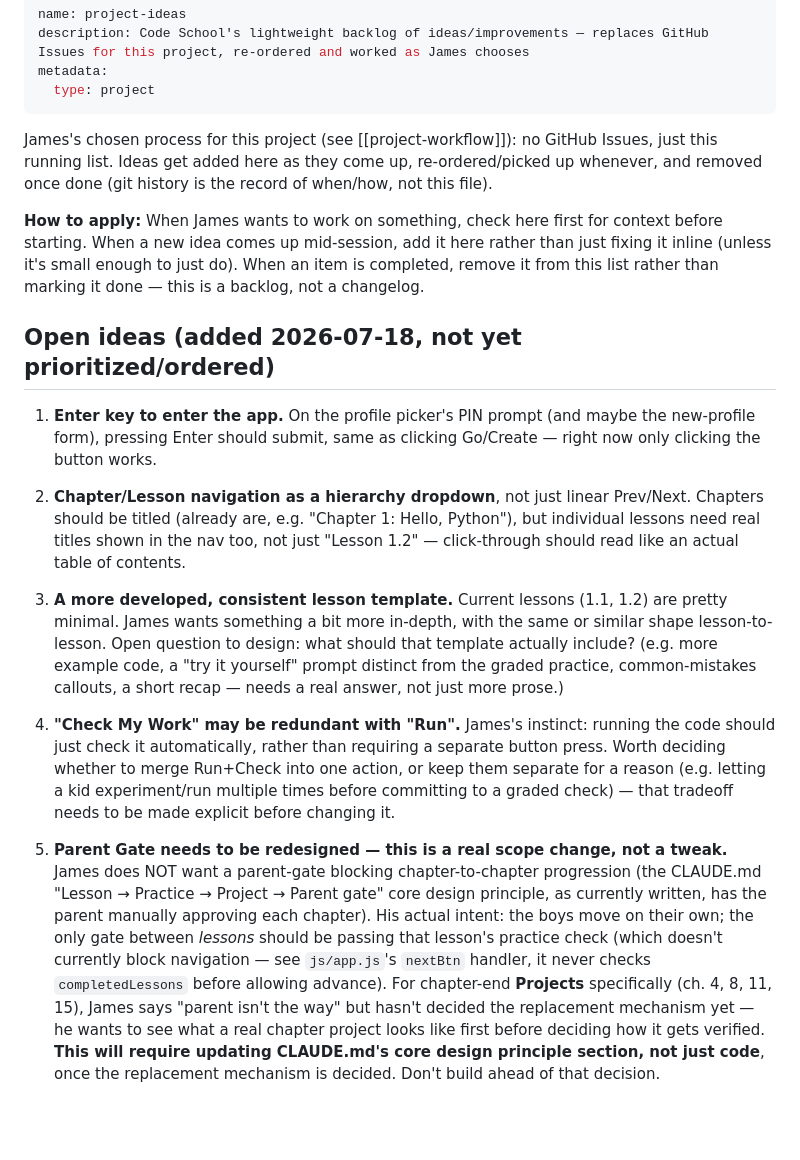
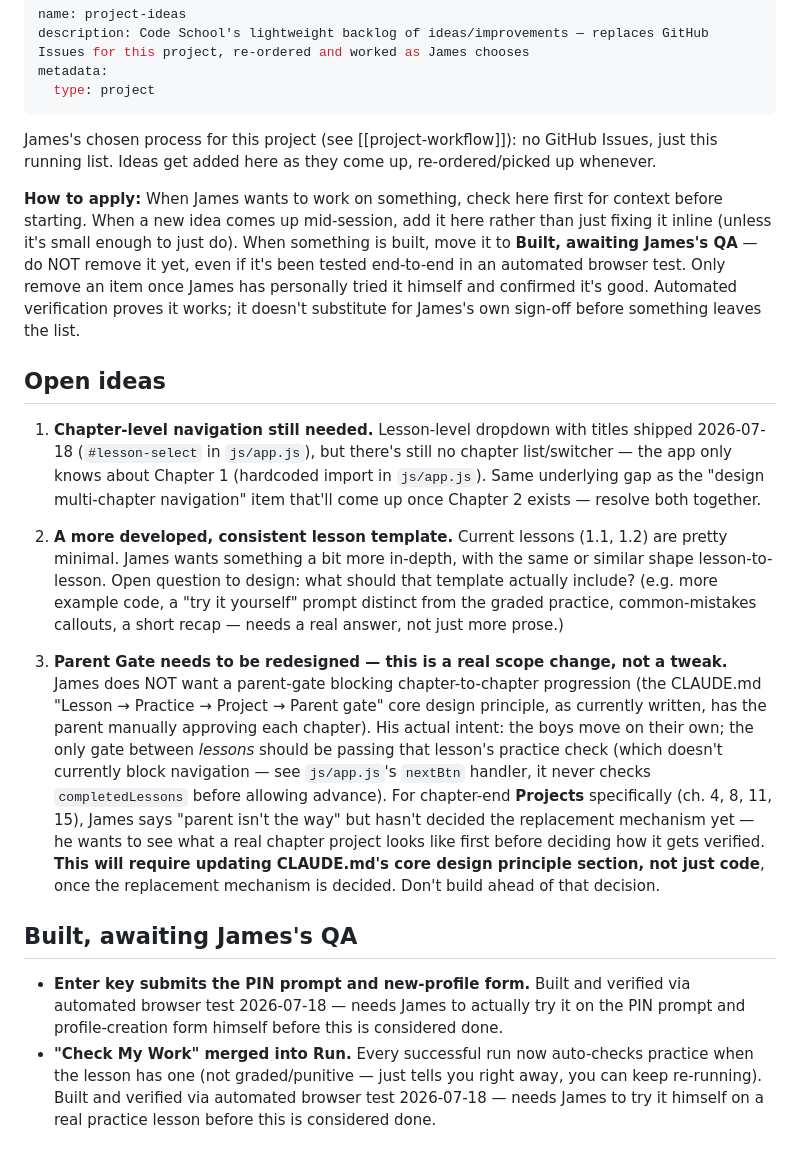
Before and after one commit to Reverie-Revival/code_school, a Markdown page: memory/project_ideas.md, the part around the change. GitHub-like rendering; blank space fills up the shorter version.

Commit message:
Fix project_ideas.md process: require James's own QA before removal
Items were getting removed as soon as my own automated browser tests
passed, before James had actually tried them himself. Corrected: new
"Built, awaiting James's QA" section holds finished items until he
personally confirms - automated verification proves it works, it
doesn't substitute for his sign-off.

Co-Authored-By: Claude Sonnet 5 <noreply@anthropic.com>

```diff
--- a/memory/project_ideas.md
+++ b/memory/project_ideas.md
@@ -5,18 +5,19 @@ metadata:
   type: project
 ---
 
-James's chosen process for this project (see [[project-workflow]]): no GitHub Issues, just this running list. Ideas get added here as they come up, re-ordered/picked up whenever, and removed once done (git history is the record of when/how, not this file).
+James's chosen process for this project (see [[project-workflow]]): no GitHub Issues, just this running list. Ideas get added here as they come up, re-ordered/picked up whenever.
 
-**How to apply:** When James wants to work on something, check here first for context before starting. When a new idea comes up mid-session, add it here rather than just fixing it inline (unless it's small enough to just do). When an item is completed, remove it from this list rather than marking it done — this is a backlog, not a changelog.
+**How to apply:** When James wants to work on something, check here first for context before starting. When a new idea comes up mid-session, add it here rather than just fixing it inline (unless it's small enough to just do). When something is built, move it to **Built, awaiting James's QA** — do NOT remove it yet, even if it's been tested end-to-end in an automated browser test. Only remove an item once James has personally tried it himself and confirmed it's good. Automated verification proves it works; it doesn't substitute for James's own sign-off before something leaves the list.
 
-## Open ideas (added 2026-07-18, not yet prioritized/ordered)
+## Open ideas
 
-1. **Enter key to enter the app.** On the profile picker's PIN prompt (and maybe the new-profile form), pressing Enter should submit, same as clicking Go/Create — right now only clicking the button works.
+1. **Chapter-level navigation still needed.** Lesson-level dropdown with titles shipped 2026-07-18 (`#lesson-select` in `js/app.js`), but there's still no chapter list/switcher — the app only knows about Chapter 1 (hardcoded import in `js/app.js`). Same underlying gap as the "design multi-chapter navigation" item that'll come up once Chapter 2 exists — resolve both together.
 
-2. **Chapter/Lesson navigation as a hierarchy dropdown**, not just linear Prev/Next. Chapters should be titled (already are, e.g. "Chapter 1: Hello, Python"), but individual lessons need real titles shown in the nav too, not just "Lesson 1.2" — click-through should read like an actual table of contents.
+2. **A more developed, consistent lesson template.** Current lessons (1.1, 1.2) are pretty minimal. James wants something a bit more in-depth, with the same or similar shape lesson-to-lesson. Open question to design: what should that template actually include? (e.g. more example code, a "try it yourself" prompt distinct from the graded practice, common-mistakes callouts, a short recap — needs a real answer, not just more prose.)
 
-3. **A more developed, consistent lesson template.** Current lessons (1.1, 1.2) are pretty minimal. James wants something a bit more in-depth, with the same or similar shape lesson-to-lesson. Open question to design: what should that template actually include? (e.g. more example code, a "try it yourself" prompt distinct from the graded practice, common-mistakes callouts, a short recap — needs a real answer, not just more prose.)
+3. **Parent Gate needs to be redesigned — this is a real scope change, not a tweak.** James does NOT want a parent-gate blocking chapter-to-chapter progression (the CLAUDE.md "Lesson → Practice → Project → Parent gate" core design principle, as currently written, has the parent manually approving each chapter). His actual intent: the boys move on their own; the only gate between *lessons* should be passing that lesson's practice check (which doesn't currently block navigation — see `js/app.js`'s `nextBtn` handler, it never checks `completedLessons` before allowing advance). For chapter-end **Projects** specifically (ch. 4, 8, 11, 15), James says "parent isn't the way" but hasn't decided the replacement mechanism yet — he wants to see what a real chapter project looks like first before deciding how it gets verified. **This will require updating CLAUDE.md's core design principle section, not just code**, once the replacement mechanism is decided. Don't build ahead of that decision.
 
-4. **"Check My Work" may be redundant with "Run".** James's instinct: running the code should just check it automatically, rather than requiring a separate button press. Worth deciding whether to merge Run+Check into one action, or keep them separate for a reason (e.g. letting a kid experiment/run multiple times before committing to a graded check) — that tradeoff needs to be made explicit before changing it.
+## Built, awaiting James's QA
 
-5. **Parent Gate needs to be redesigned — this is a real scope change, not a tweak.** James does NOT want a parent-gate blocking chapter-to-chapter progression (the CLAUDE.md "Lesson → Practice → Project → Parent gate" core design principle, as currently written, has the parent manually approving each chapter). His actual intent: the boys move on their own; the only gate between *lessons* should be passing that lesson's practice check (which doesn't currently block navigation — see `js/app.js`'s `nextBtn` handler, it never checks `completedLessons` before allowing advance). For chapter-end **Projects** specifically (ch. 4, 8, 11, 15), James says "parent isn't the way" but hasn't decided the replacement mechanism yet — he wants to see what a real chapter project looks like first before deciding how it gets verified. **This will require updating CLAUDE.md's core design principle section, not just code**, once the replacement mechanism is decided. Don't build ahead of that decision.
+- **Enter key submits the PIN prompt and new-profile form.** Built and verified via automated browser test 2026-07-18 — needs James to actually try it on the PIN prompt and profile-creation form himself before this is considered done.
+- **"Check My Work" merged into Run.** Every successful run now auto-checks practice when the lesson has one (not graded/punitive — just tells you right away, you can keep re-running). Built and verified via automated browser test 2026-07-18 — needs James to try it himself on a real practice lesson before this is considered done.
```
